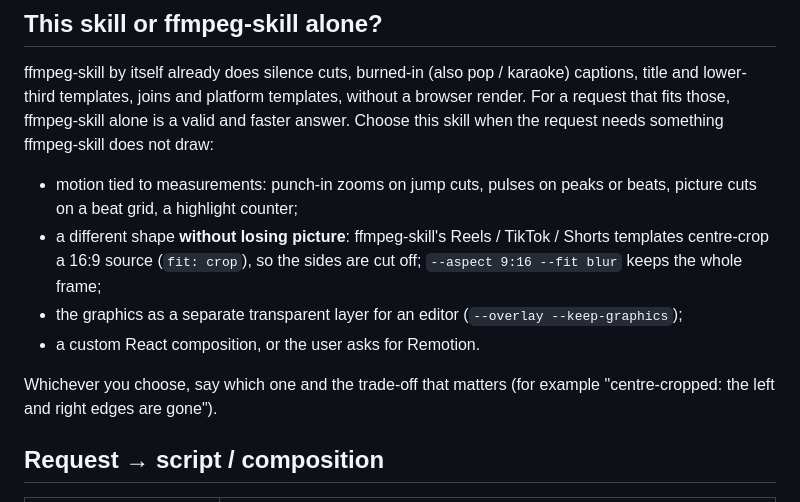
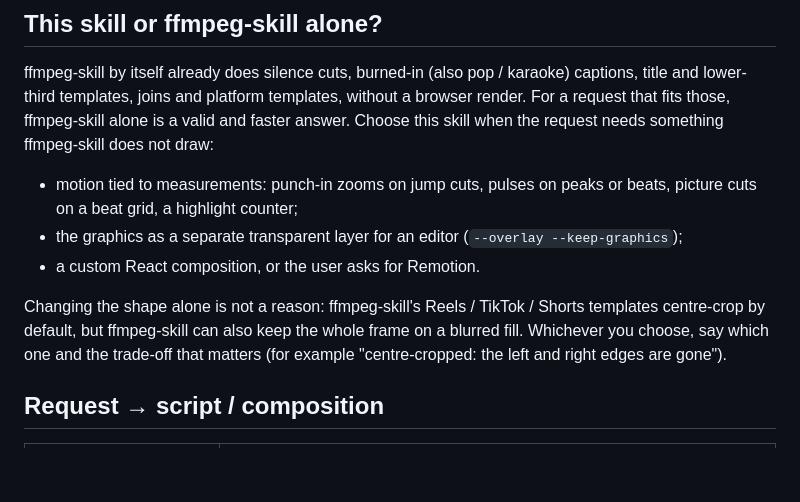
Before and after one commit to kajisho5/remotion-ffmpeg-skill, a Markdown page: SKILL.md, the part around the change. Drawn GitHub-style; blank space fills up the shorter version.

Commit message:
SKILL.md: keeping the whole frame is not a reason to pick this skill (ffmpeg-skill can blur-fill too)
Co-Authored-By: Claude Opus 5.5 <noreply@anthropic.com>
Claude-Session: https://claude.ai/code/session_01DcdcfnuJtHRscEEagJZ2TA

```diff
--- a/SKILL.md
+++ b/SKILL.md
@@ -35,11 +35,10 @@ Everything in one go: `pipeline.py SOURCE --project ./motion --comp NAME [--capt
 ffmpeg-skill by itself already does silence cuts, burned-in (also pop / karaoke) captions, title and lower-third templates, joins and platform templates, without a browser render. For a request that fits those, ffmpeg-skill alone is a valid and faster answer. Choose this skill when the request needs something ffmpeg-skill does not draw:
 
 - motion tied to measurements: punch-in zooms on jump cuts, pulses on peaks or beats, picture cuts on a beat grid, a highlight counter;
-- a different shape **without losing picture**: ffmpeg-skill's Reels / TikTok / Shorts templates centre-crop a 16:9 source (`fit: crop`), so the sides are cut off; `--aspect 9:16 --fit blur` keeps the whole frame;
 - the graphics as a separate transparent layer for an editor (`--overlay --keep-graphics`);
 - a custom React composition, or the user asks for Remotion.
 
-Whichever you choose, say which one and the trade-off that matters (for example "centre-cropped: the left and right edges are gone").
+Changing the shape alone is not a reason: ffmpeg-skill's Reels / TikTok / Shorts templates centre-crop by default, but ffmpeg-skill can also keep the whole frame on a blurred fill. Whichever you choose, say which one and the trade-off that matters (for example "centre-cropped: the left and right edges are gone").
 
 ## Request → script / composition
 
```
